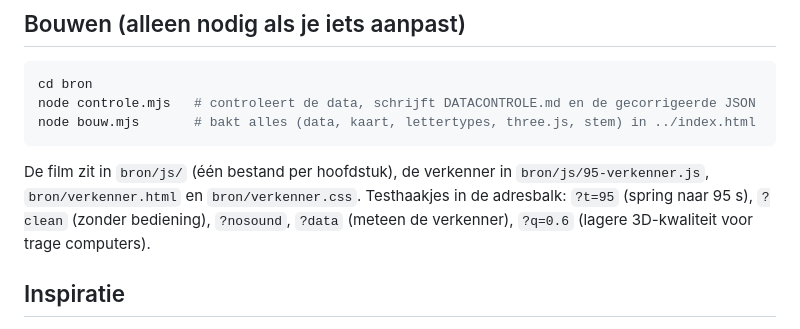
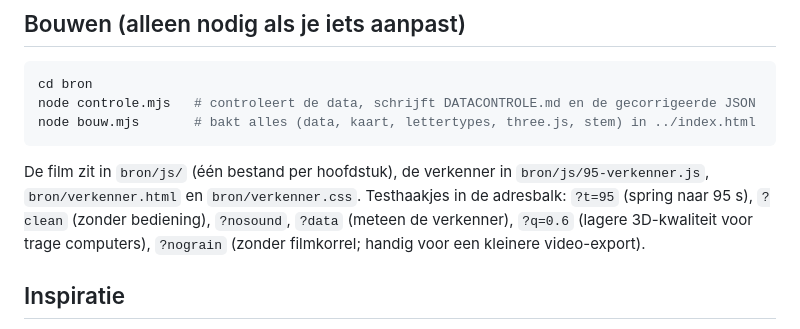
Before and after one commit to daydragon20/animaties, a Markdown page: scout-atlas-2027/README.md, the part around the change. Rendered like a GitHub page.

Commit message:
README: ?nograin vermeld
Co-Authored-By: Claude Opus 5.5 <noreply@anthropic.com>
Claude-Session: https://claude.ai/code/session_016wSqYCP6ykv6pdjG9ZgGQx

````diff
--- a/scout-atlas-2027/README.md
+++ b/scout-atlas-2027/README.md
@@ -88,7 +88,7 @@ node bouw.mjs       # bakt alles (data, kaart, lettertypes, three.js, stem) in .
 ```
 
 De film zit in `bron/js/` (één bestand per hoofdstuk), de verkenner in `bron/js/95-verkenner.js`, `bron/verkenner.html` en `bron/verkenner.css`.
-Testhaakjes in de adresbalk: `?t=95` (spring naar 95 s), `?clean` (zonder bediening), `?nosound`, `?data` (meteen de verkenner), `?q=0.6` (lagere 3D-kwaliteit voor trage computers).
+Testhaakjes in de adresbalk: `?t=95` (spring naar 95 s), `?clean` (zonder bediening), `?nosound`, `?data` (meteen de verkenner), `?q=0.6` (lagere 3D-kwaliteit voor trage computers), `?nograin` (zonder filmkorrel; handig voor een kleinere video-export).
 
 ## Inspiratie
 
````
